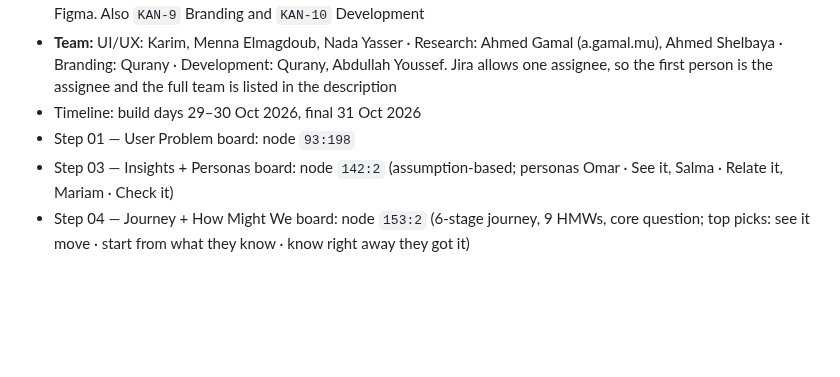
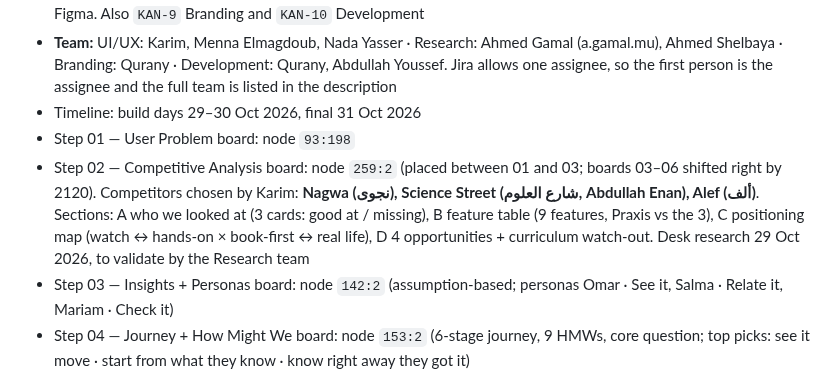
Before and after one commit to KarimMedhat/Claude_Home, a Markdown page: CLAUDE.md, the part around the change. Drawn GitHub-style; blank space fills up the shorter version.

Commit message:
Record Praxis Step 02 competitive analysis board
Co-Authored-By: Claude Opus 5.5 <noreply@anthropic.com>
Claude-Session: https://claude.ai/code/session_01VM2EdKrcA4QyABTspi8JvX

```diff
--- a/CLAUDE.md
+++ b/CLAUDE.md
@@ -49,6 +49,7 @@ This file is read automatically by Claude Code on every session. It contains ful
 - **Team:** UI/UX: Karim, Menna Elmagdoub, Nada Yasser · Research: Ahmed Gamal (a.gamal.mu), Ahmed Shelbaya · Branding: Qurany · Development: Qurany, Abdullah Youssef. Jira allows one assignee, so the first person is the assignee and the full team is listed in the description
 - Timeline: build days 29–30 Oct 2026, final 31 Oct 2026
 - Step 01 — User Problem board: node `93:198`
+- Step 02 — Competitive Analysis board: node `259:2` (placed between 01 and 03; boards 03–06 shifted right by 2120). Competitors chosen by Karim: **Nagwa (نجوى), Science Street (شارع العلوم, Abdullah Enan), Alef (ألف)**. Sections: A who we looked at (3 cards: good at / missing), B feature table (9 features, Praxis vs the 3), C positioning map (watch ↔ hands-on × book-first ↔ real life), D 4 opportunities + curriculum watch-out. Desk research 29 Oct 2026, to validate by the Research team
 - Step 03 — Insights + Personas board: node `142:2` (assumption-based; personas Omar · See it, Salma · Relate it, Mariam · Check it)
 - Step 04 — Journey + How Might We board: node `153:2` (6-stage journey, 9 HMWs, core question; top picks: see it move · start from what they know · know right away they got it)
 - Step 05 — Concept board: node `167:2` (15 ideas, impact vs effort, concept "Relate it. See it. Check it.", core loop Hook → Predict → Play → Check, MVP (5) = real-life hook, interactive simulation, AR mode, quick check + confidence, mastery map; demo lesson Forces & motion F = m × a)
```
